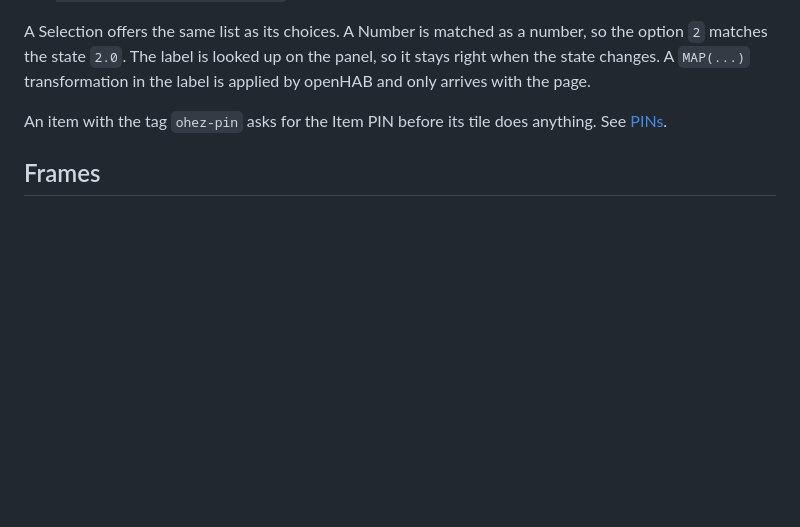
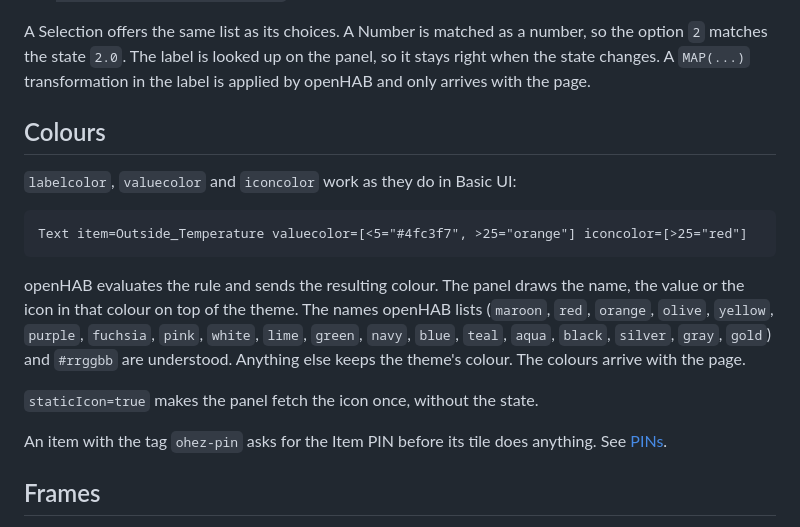
Before and after one commit to c5n/oh-ez-touch, a Markdown page: doc/sitemap.md, the part around the change. Rendered like a GitHub page; blank space fills up the shorter version.

Commit message:
doc: the sitemap's colours and static icons
Co-Authored-By: Claude Opus 5.5 (1M context) <noreply@anthropic.com>

````diff
--- a/doc/sitemap.md
+++ b/doc/sitemap.md
@@ -51,6 +51,23 @@ number, so the option `2` matches the state `2.0`. The label is looked up on
 the panel, so it stays right when the state changes. A `MAP(...)`
 transformation in the label is applied by openHAB and only arrives with the
 page.
+
+## Colours
+
+`labelcolor`, `valuecolor` and `iconcolor` work as they do in Basic UI:
+
+```
+Text item=Outside_Temperature valuecolor=[<5="#4fc3f7", >25="orange"] iconcolor=[>25="red"]
+```
+
+openHAB evaluates the rule and sends the resulting colour. The panel draws the
+name, the value or the icon in that colour on top of the theme. The names
+openHAB lists (`maroon`, `red`, `orange`, `olive`, `yellow`, `purple`,
+`fuchsia`, `pink`, `white`, `lime`, `green`, `navy`, `blue`, `teal`, `aqua`,
+`black`, `silver`, `gray`, `gold`) and `#rrggbb` are understood. Anything else
+keeps the theme's colour. The colours arrive with the page.
+
+`staticIcon=true` makes the panel fetch the icon once, without the state.
 
 An item with the tag `ohez-pin` asks for the Item PIN before its tile does
 anything. See [PINs](configuration.md#pins).
````
